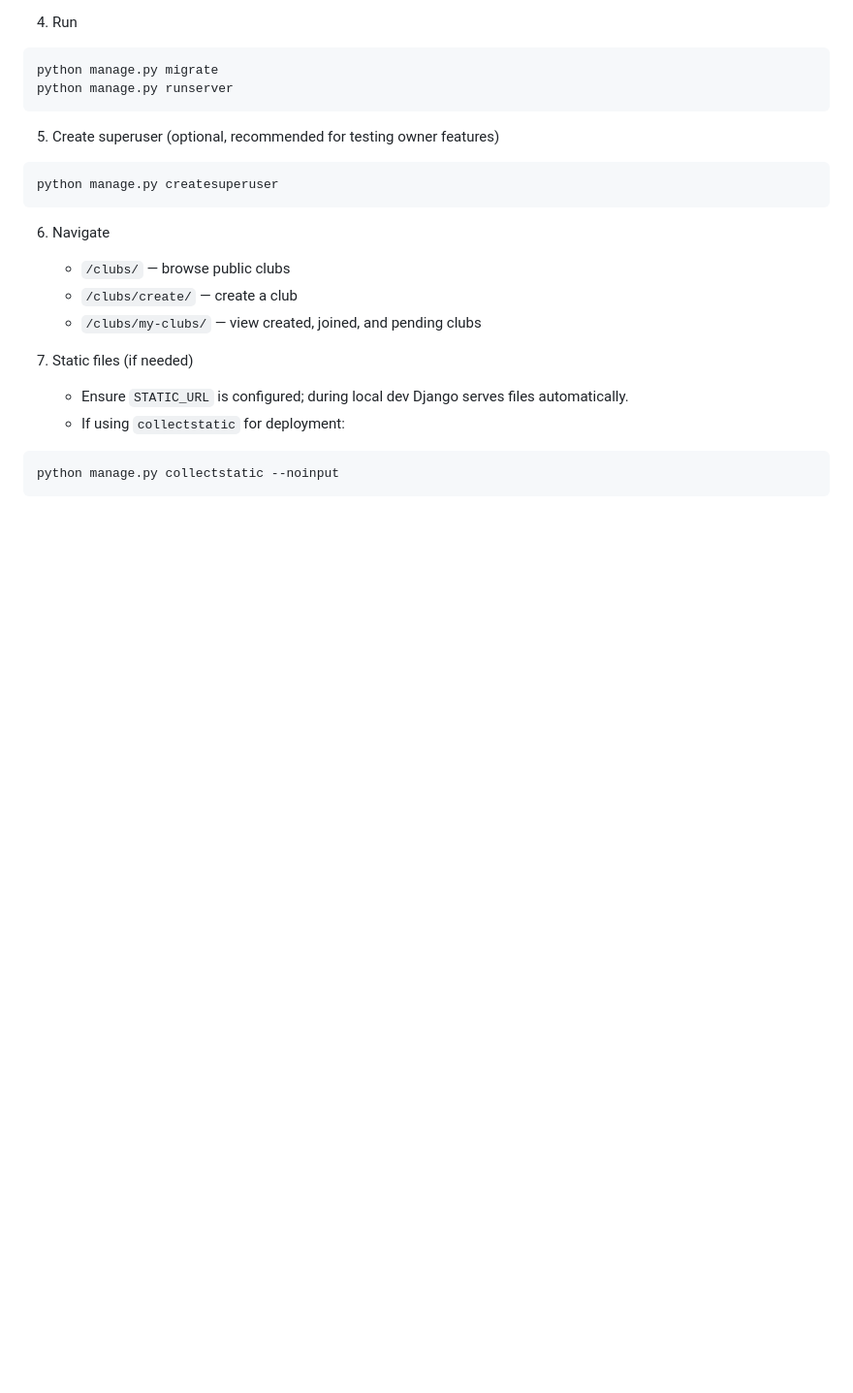
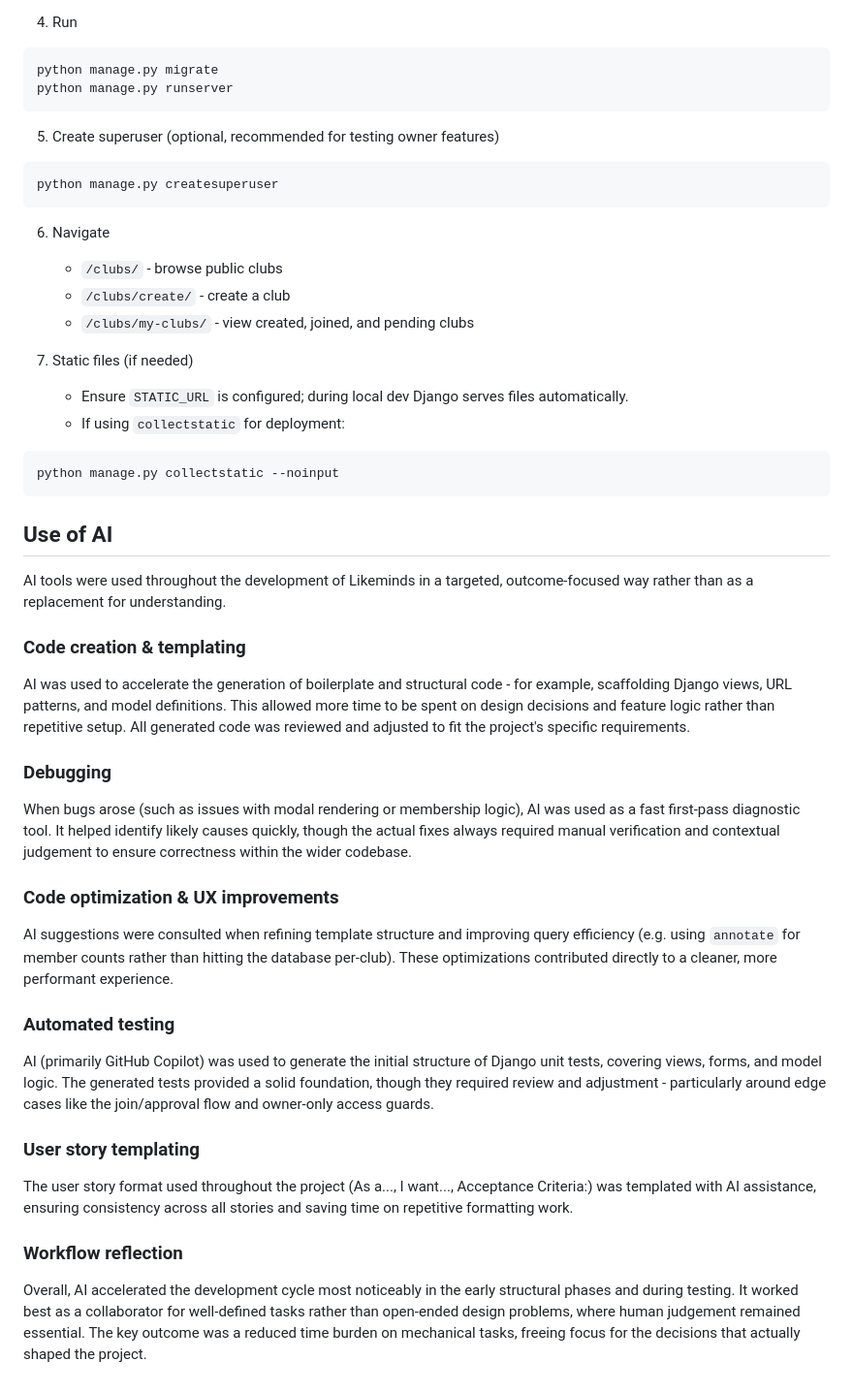
Before and after one commit to brian2001dineen-afk/likeminds, a Markdown page: README.md, the part around one of its changes. Shown at 97% size. Drawn GitHub-style; blank space fills up the shorter version.

````diff
--- a/README.md
+++ b/README.md
@@ -314,9 +404,9 @@ python manage.py createsuperuser
 
 6. Navigate
 
-   -  `/clubs/` — browse public clubs
-   -  `/clubs/create/` — create a club
-   -  `/clubs/my-clubs/` — view created, joined, and pending clubs
+   -  `/clubs/` - browse public clubs
+   -  `/clubs/create/` - create a club
+   -  `/clubs/my-clubs/` - view created, joined, and pending clubs
 
 7. Static files (if needed)
    -  Ensure `STATIC_URL` is configured; during local dev Django serves files automatically.
@@ -325,3 +415,25 @@ python manage.py createsuperuser
 ```powershell
 python manage.py collectstatic --noinput
 ```
+
+## Use of AI
+
+AI tools were used throughout the development of Likeminds in a targeted, outcome-focused way rather than as a replacement for understanding.
+
+### Code creation & templating
+AI was used to accelerate the generation of boilerplate and structural code - for example, scaffolding Django views, URL patterns, and model definitions. This allowed more time to be spent on design decisions and feature logic rather than repetitive setup. All generated code was reviewed and adjusted to fit the project's specific requirements.
+
+### Debugging
+When bugs arose (such as issues with modal rendering or membership logic), AI was used as a fast first-pass diagnostic tool. It helped identify likely causes quickly, though the actual fixes always required manual verification and contextual judgement to ensure correctness within the wider codebase.
+
+### Code optimization & UX improvements
+AI suggestions were consulted when refining template structure and improving query efficiency (e.g. using `annotate` for member counts rather than hitting the database per-club). These optimizations contributed directly to a cleaner, more performant experience.
+
+### Automated testing
+AI (primarily GitHub Copilot) was used to generate the initial structure of Django unit tests, covering views, forms, and model logic. The generated tests provided a solid foundation, though they required review and adjustment - particularly around edge cases like the join/approval flow and owner-only access guards.
+
+### User story templating
+The user story format used throughout the project (As a..., I want..., Acceptance Criteria:) was templated with AI assistance, ensuring consistency across all stories and saving time on repetitive formatting work.
+
+### Workflow reflection
+Overall, AI accelerated the development cycle most noticeably in the early structural phases and during testing. It worked best as a collaborator for well-defined tasks rather than open-ended design problems, where human judgement remained essential. The key outcome was a reduced time burden on mechanical tasks, freeing focus for the decisions that actually shaped the project.
````
Also changed, not shown: other parts of README.md (+100 -10 lines).
